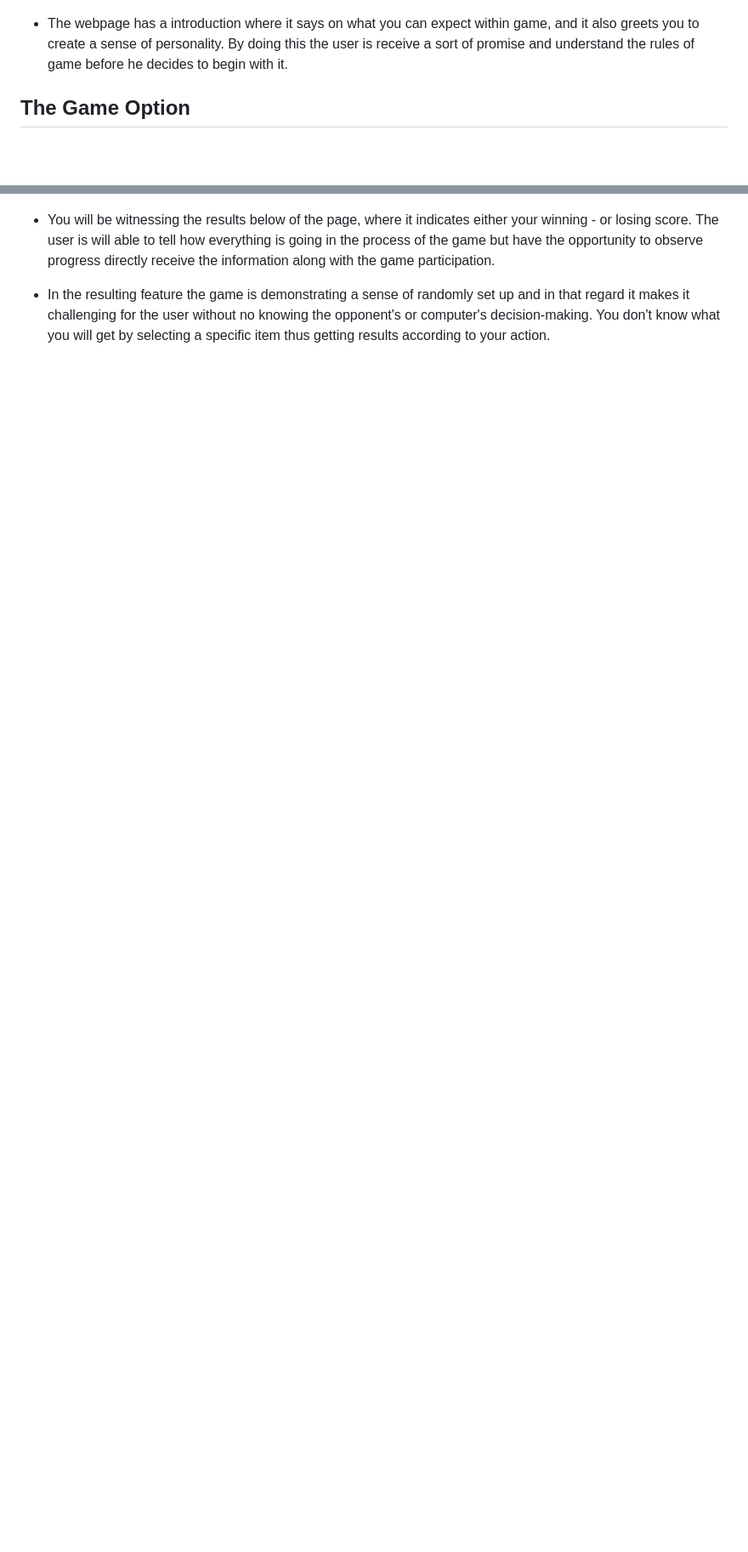
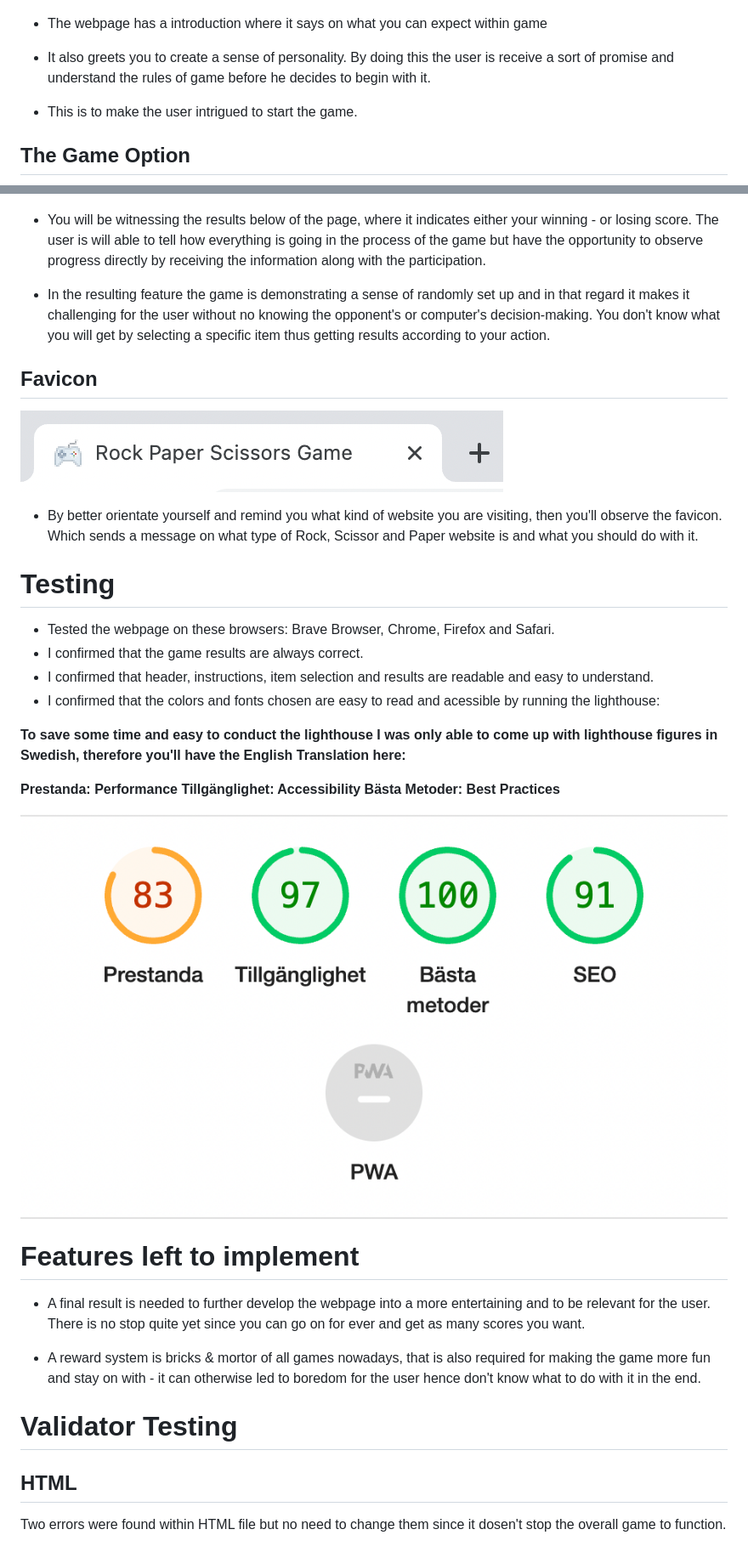
Before and after one commit to GustavFluur/PP2_Simple-Game, a Markdown page: README.md, 2 parts joined by grey strips. Shown: that part at 85% size. GitHub-like rendering; pictures changed too: assets/images/favicon.png (added), assets/images/lighthouse.new.png (added); blank space fills up the shorter version.

Commit message:
Added more content into the readme file

```diff
--- a/README.md
+++ b/README.md
@@ -23,7 +24,11 @@ The Rock, Scissor, and Paper page consist of only one page with an unchallenging
 
 ## Greeting & Introduction
 ![Greeting](/assets/images/intro.png)
-- The webpage has a introduction where it says on what you can expect within game, and it also greets you to create a sense of personality. By doing this the user is receive a sort of promise and understand the rules of game before he decides to begin with it.
+- The webpage has a introduction where it says on what you can expect within game
+
+- It also greets you to create a sense of personality. By doing this the user is receive a sort of promise and understand the rules of game before he decides to begin with it.
+
+- This is to make the user intrigued to start the game.
 
 ## The Game Option
 
@@ -32,6 +41,36 @@ The Rock, Scissor, and Paper page consist of only one page with an unchallenging
 
 ## Gaming Result
 ![Responsive image](/assets/images/gaming-results.png)
-- You will be witnessing the results below of the page, where it indicates either your winning - or losing score. The user is will able to tell how everything is going in the process of the game but have the opportunity to observe progress directly receive the information along with the game participation.
+- You will be witnessing the results below of the page, where it indicates either your winning - or losing score. The user is will able to tell how everything is going in the process of the game but have the opportunity to observe progress directly by receiving the information along with the participation.
 
 - In the resulting feature the game is demonstrating a sense of randomly set up and in that regard it makes it challenging for the user without no knowing the opponent's or computer's decision-making. You don't know what you will get by selecting a specific item thus getting results according to your action.
+
+## Favicon
+
+![Favicon](/assets/images/favicon.png)
+
+- By better orientate yourself and remind you what kind of website you are visiting, then you'll observe the favicon. Which sends a message on what type of Rock, Scissor and Paper website is and what you should do with it.
+
+# Testing
+- Tested the webpage on these browsers: Brave Browser, Chrome, Firefox and Safari.
+- I confirmed that the game results are always correct.
+- I confirmed that header, instructions, item selection and results are readable and easy to understand.
+- I confirmed that the colors and fonts chosen are easy to read and acessible by running the lighthouse:
+
+**To save some time and easy to conduct the lighthouse I was only able to come up with lighthouse figures in Swedish, therefore you'll have the English Translation here:**
+
+**Prestanda: Performance**
+**Tillgänglighet: Accessibility**
+**Bästa Metoder: Best Practices**
+
+![lighthouse](/assets/images/lighthouse.new.png)
+# Features left to implement
+
+- A final result is needed to further develop the webpage into a more entertaining and to be relevant for the user. There is no stop quite yet since you can go on for ever and get as many scores you want.
+
+- A reward system is bricks & mortor of all games nowadays, that is also required for making the game more fun and stay on with - it can otherwise led to boredom for the user hence don't know what to do with it in the end.
+
+# Validator Testing
+## HTML
+Two errors were found within HTML file but no need to change them since it dosen't stop the overall game to function.
+
```
Also changed, not shown: other parts of README.md (+54 -1 lines), assets/images/header.png (added), assets/images/lighthouse.png (added), 4 other files.
